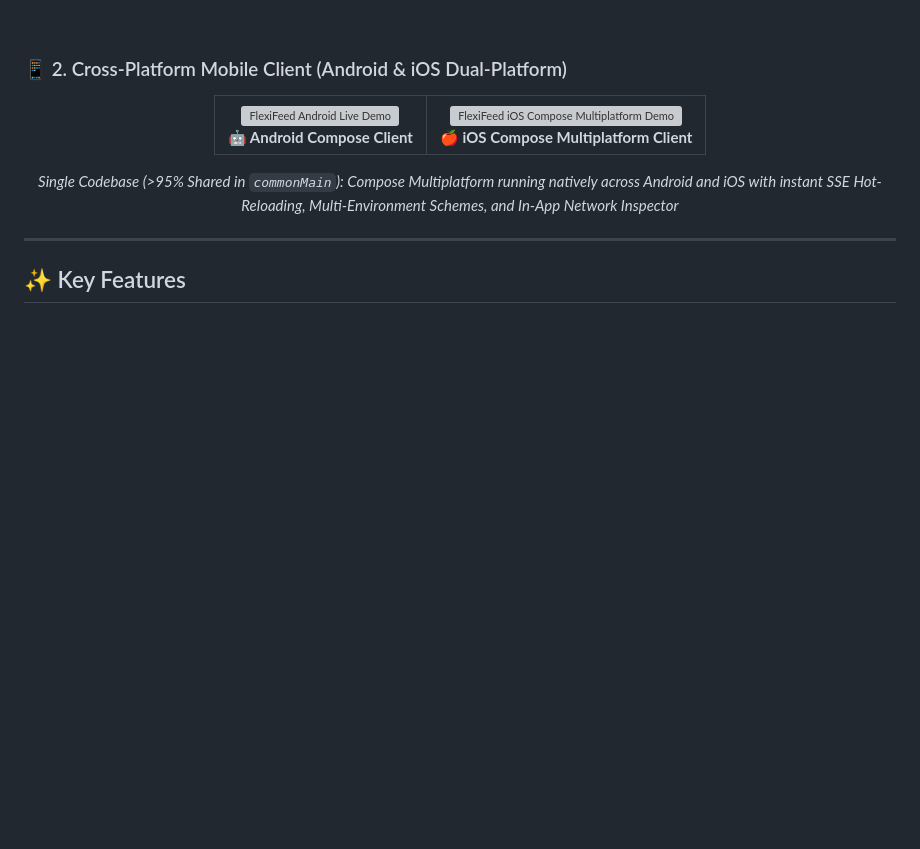
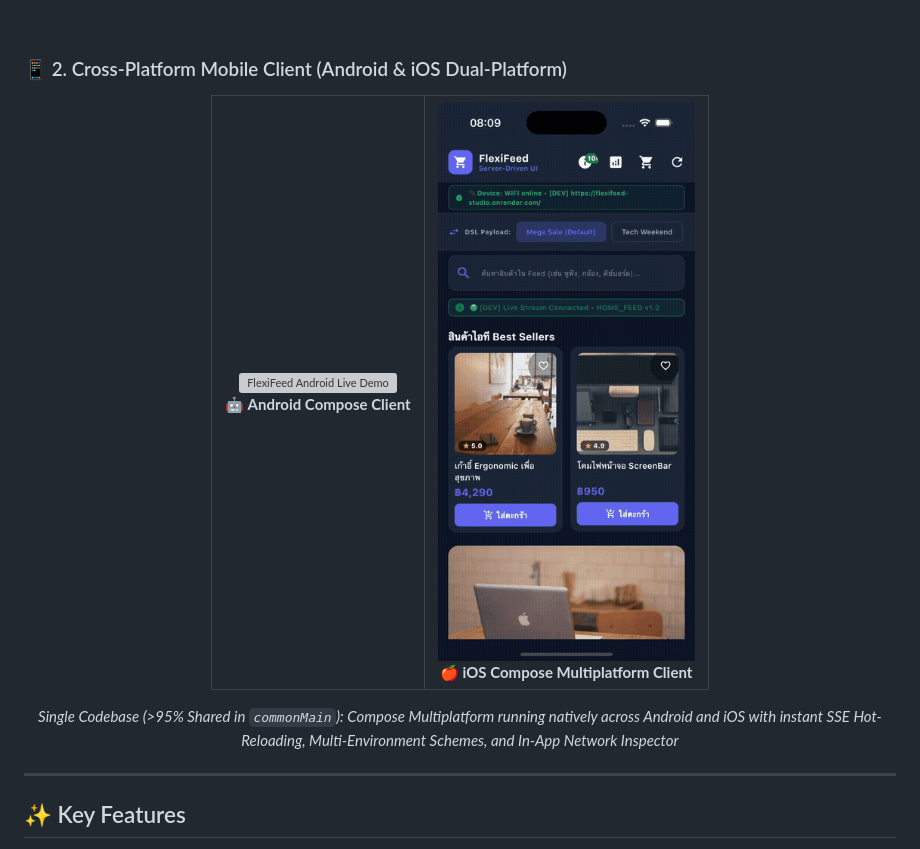
Before and after one commit to maturapoj/flexifeed-studio, a Markdown page: README.md, the part around the change. Rendered like a GitHub page; pictures changed too: docs/media/ios-demo.gif (added); blank space fills up the shorter version; grey boxes are pictures that could not be loaded.

Commit message:
docs(readme): replace static iOS image with animated demo GIF

```diff
--- a/README.md
+++ b/README.md
@@ -39,7 +39,7 @@ With FlexiFeed Studio, engineering, product, and marketing teams can instantly c
         <br /><strong>🤖 Android Compose Client</strong>
       </td>
       <td align="center" style="border: none; padding: 12px;">
-        <img src="docs/media/ios-demo.png" alt="FlexiFeed iOS Compose Multiplatform Demo" width="310" style="border-radius: 16px; box-shadow: 0 10px 30px rgba(0,0,0,0.15);" />
+        <img src="docs/media/ios-demo.gif" alt="FlexiFeed iOS Compose Multiplatform Demo" width="310" style="border-radius: 16px; box-shadow: 0 10px 30px rgba(0,0,0,0.15);" />
         <br /><strong>🍎 iOS Compose Multiplatform Client</strong>
       </td>
     </tr>
```
Also changed, not shown: 1 other file.
